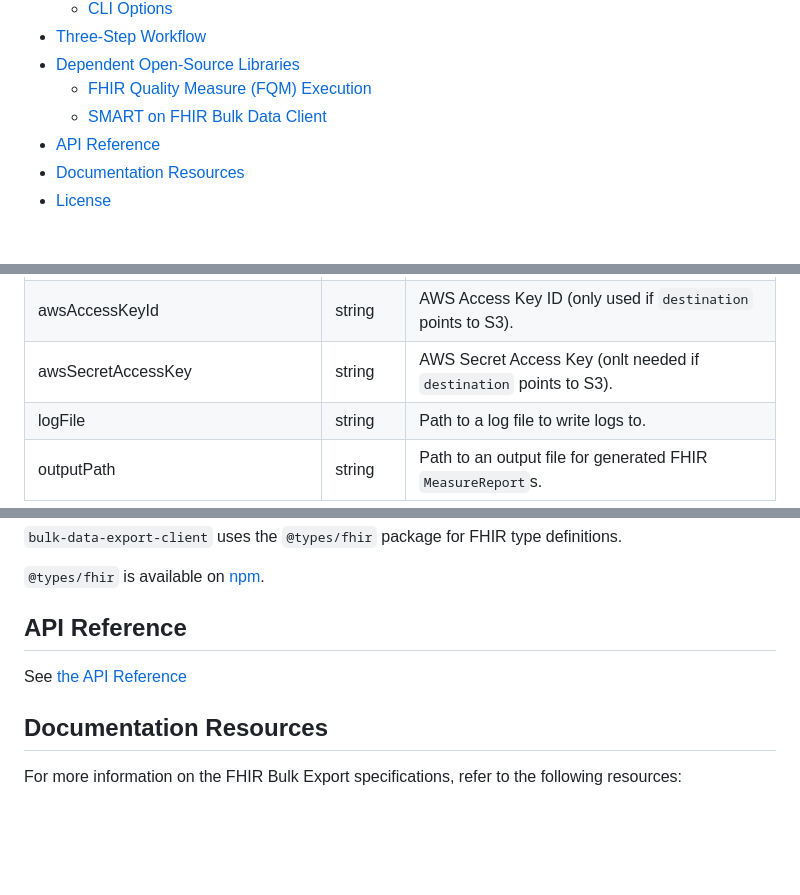
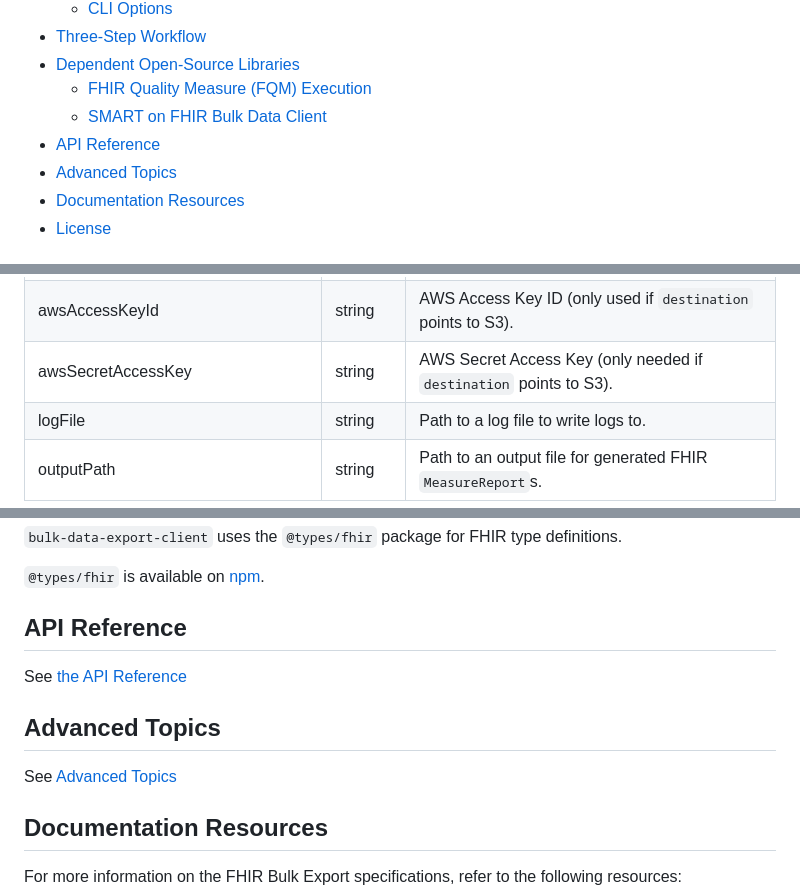
Before and after one commit to bulk-dqm/bulk-data-export-client, a Markdown page: README.md, 3 parts joined by grey strips. Drawn GitHub-style; blank space fills up the shorter version.

```diff
--- a/README.md
+++ b/README.md
@@ -25,6 +25,7 @@ CLI application for FHIR Bulk Data Export and FHIR-based quality measure calcula
   - [FHIR Quality Measure (FQM) Execution](#fhir-quality-measure-fqm-execution)
   - [SMART on FHIR Bulk Data Client](#smart-on-fhir-bulk-data-client)
 - [API Reference](#api-reference)
+- [Advanced Topics](#advanced-topics)
 - [Documentation Resources](#documentation-resources)
 - [License](#license)
 
@@ -161,7 +162,7 @@ The configuration options are as follows:
 | destination | string | Path to download destination. |
 | awsRegion | string | AWS Region (only used if `destination` points to S3). |
 | awsAccessKeyId | string | AWS Access Key ID (only used if `destination` points to S3). |
-| awsSecretAccessKey | string | AWS Secret Access Key (onlt needed if `destination` points to S3). |
+| awsSecretAccessKey | string | AWS Secret Access Key (only needed if `destination` points to S3). |
 | logFile | string | Path to a log file to write logs to. |
 | outputPath | string | Path to an output file for generated FHIR `MeasureReport`s. |
 
@@ -266,6 +267,9 @@ SMART on FHIR is an open-source standards-based API. Their bulk-data client is u
 ## API Reference
 See [the API Reference](/docs/api-reference)
 
+## Advanced Topics
+See [Advanced Topics](/docs/advanced-topics)
+
 ## Documentation Resources
 For more information on the FHIR Bulk Export specifications, refer to the following resources:
 - [FHIR Bulk Data Export - Bulk Data Access IG](https://hl7.org/fhir/uv/bulkdata/export/index.html)
```
Also changed, not shown: docs/advanced-topics.md (added, +13 -0 lines).
